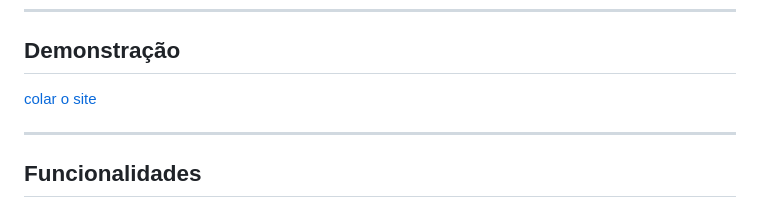
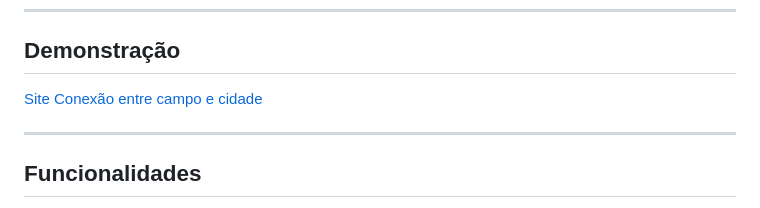
Before and after one commit to JoaoGuilhermeJonesZeni/AGRINHO-2025, a Markdown page: README.md, the part around the change. Rendered like a GitHub page.

```diff
--- a/README.md
+++ b/README.md
@@ -12,7 +12,7 @@ Este é um site educativo criado como parte do projeto **Agrinho 2025**, com o t
 ---
 ##  Demonstração
 
-[colar o site](https://agrinho-2025-hg77njz3k-joaoguilhermejoneszenis-projects.vercel.app)
+[Site Conexão entre campo e cidade](https://agrinho-2025-hg77njz3k-joaoguilhermejoneszenis-projects.vercel.app)
 
 ---
 
```
